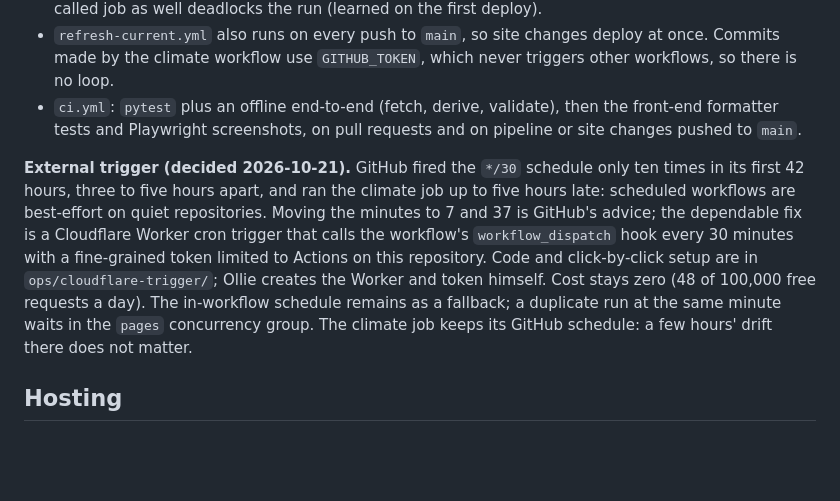
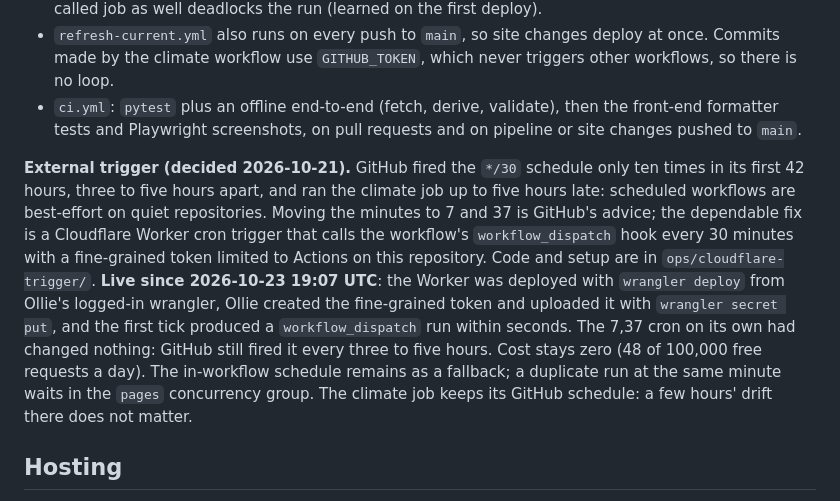
Before and after one commit to cabinradio/cabin-weather, a Markdown page: ARCHITECTURE.md, the part around the change. Drawn GitHub-style; blank space fills up the shorter version.

Commit message:
Record that the Cloudflare Worker trigger is live
Co-Authored-By: Claude Fable 5.1 <noreply@anthropic.com>

```diff
--- a/ARCHITECTURE.md
+++ b/ARCHITECTURE.md
@@ -84,7 +84,7 @@ Everything presented is Mountain Time (`America/Yellowknife`). Timestamps are st
 - `refresh-current.yml` also runs on every push to `main`, so site changes deploy at once. Commits made by the climate workflow use `GITHUB_TOKEN`, which never triggers other workflows, so there is no loop.
 - `ci.yml`: `pytest` plus an offline end-to-end (fetch, derive, validate), then the front-end formatter tests and Playwright screenshots, on pull requests and on pipeline or site changes pushed to `main`.
 
-**External trigger (decided 2026-10-21).** GitHub fired the `*/30` schedule only ten times in its first 42 hours, three to five hours apart, and ran the climate job up to five hours late: scheduled workflows are best-effort on quiet repositories. Moving the minutes to 7 and 37 is GitHub's advice; the dependable fix is a Cloudflare Worker cron trigger that calls the workflow's `workflow_dispatch` hook every 30 minutes with a fine-grained token limited to Actions on this repository. Code and click-by-click setup are in `ops/cloudflare-trigger/`; Ollie creates the Worker and token himself. Cost stays zero (48 of 100,000 free requests a day). The in-workflow schedule remains as a fallback; a duplicate run at the same minute waits in the `pages` concurrency group. The climate job keeps its GitHub schedule: a few hours' drift there does not matter.
+**External trigger (decided 2026-10-21).** GitHub fired the `*/30` schedule only ten times in its first 42 hours, three to five hours apart, and ran the climate job up to five hours late: scheduled workflows are best-effort on quiet repositories. Moving the minutes to 7 and 37 is GitHub's advice; the dependable fix is a Cloudflare Worker cron trigger that calls the workflow's `workflow_dispatch` hook every 30 minutes with a fine-grained token limited to Actions on this repository. Code and setup are in `ops/cloudflare-trigger/`. **Live since 2026-10-23 19:07 UTC**: the Worker was deployed with `wrangler deploy` from Ollie's logged-in wrangler, Ollie created the fine-grained token and uploaded it with `wrangler secret put`, and the first tick produced a `workflow_dispatch` run within seconds. The 7,37 cron on its own had changed nothing: GitHub still fired it every three to five hours. Cost stays zero (48 of 100,000 free requests a day). The in-workflow schedule remains as a fallback; a duplicate run at the same minute waits in the `pages` concurrency group. The climate job keeps its GitHub schedule: a few hours' drift there does not matter.
 
 ## Hosting
 
```
Also changed, not shown: CLAUDE.md (+1 -0 lines).
